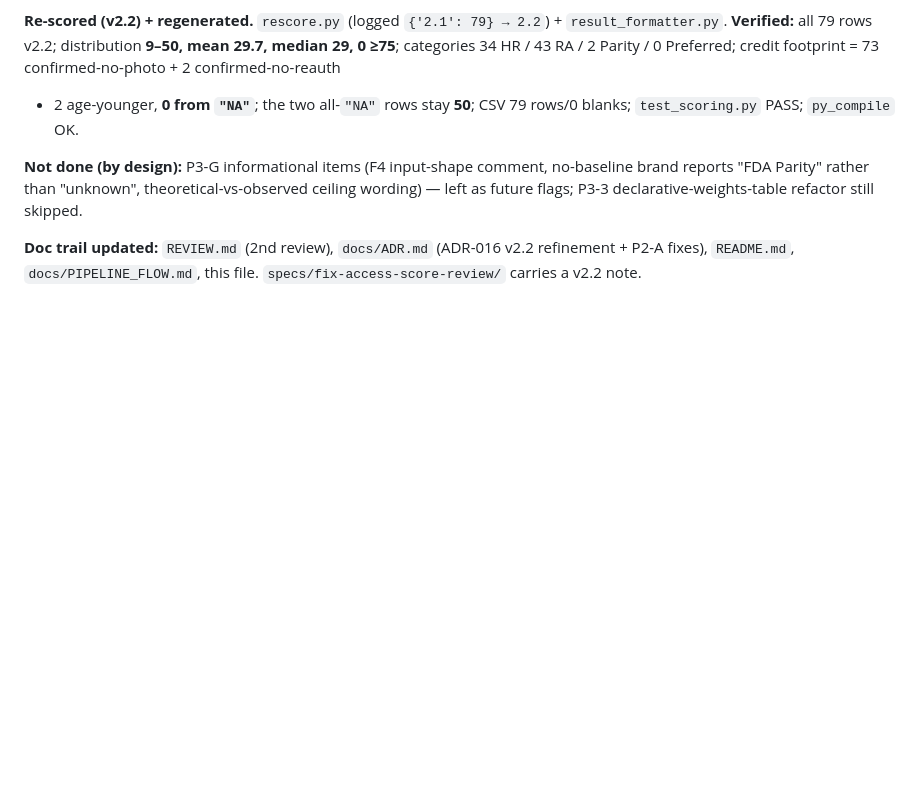
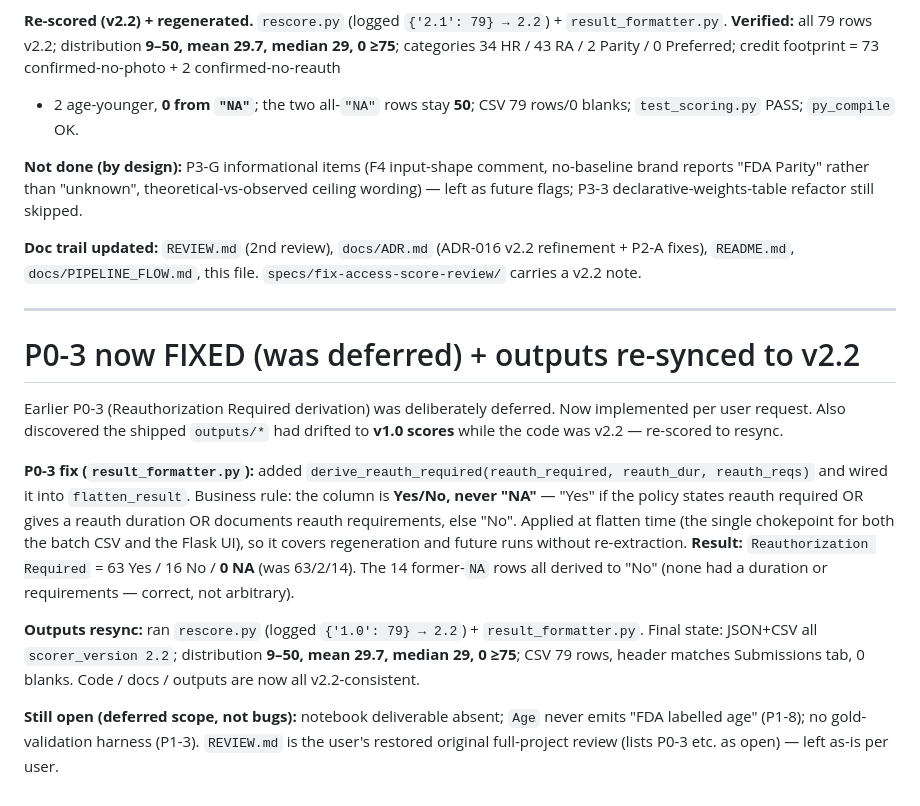
Before and after one commit to dhruvsahu/pso-pa-pipeline, a Markdown page: handoff-memory.md, the part around the change. Rendered like a GitHub page; blank space fills up the shorter version.

```diff
--- a/handoff-memory.md
+++ b/handoff-memory.md
@@ -514,3 +514,27 @@ P3-3 declarative-weights-table refactor still skipped.
 
 **Doc trail updated:** `REVIEW.md` (2nd review), `docs/ADR.md` (ADR-016 v2.2 refinement + P2-A fixes),
 `README.md`, `docs/PIPELINE_FLOW.md`, this file. `specs/fix-access-score-review/` carries a v2.2 note.
+
+---
+
+# P0-3 now FIXED (was deferred) + outputs re-synced to v2.2
+
+Earlier P0-3 (Reauthorization Required derivation) was deliberately deferred. Now implemented per
+user request. Also discovered the shipped `outputs/*` had drifted to **v1.0 scores** while the code
+was v2.2 — re-scored to resync.
+
+**P0-3 fix (`result_formatter.py`):** added `derive_reauth_required(reauth_required, reauth_dur,
+reauth_reqs)` and wired it into `flatten_result`. Business rule: the column is **Yes/No, never
+"NA"** — "Yes" if the policy states reauth required OR gives a reauth duration OR documents reauth
+requirements, else "No". Applied at flatten time (the single chokepoint for both the batch CSV and
+the Flask UI), so it covers regeneration and future runs without re-extraction.
+**Result:** `Reauthorization Required` = 63 Yes / 16 No / **0 NA** (was 63/2/14). The 14 former-`NA`
+rows all derived to "No" (none had a duration or requirements — correct, not arbitrary).
+
+**Outputs resync:** ran `rescore.py` (logged `{'1.0': 79} → 2.2`) + `result_formatter.py`. Final
+state: JSON+CSV all `scorer_version 2.2`; distribution **9–50, mean 29.7, median 29, 0 ≥75**; CSV 79
+rows, header matches Submissions tab, 0 blanks. Code / docs / outputs are now all v2.2-consistent.
+
+**Still open (deferred scope, not bugs):** notebook deliverable absent; `Age` never emits
+"FDA labelled age" (P1-8); no gold-validation harness (P1-3). `REVIEW.md` is the user's restored
+original full-project review (lists P0-3 etc. as open) — left as-is per user.
```
